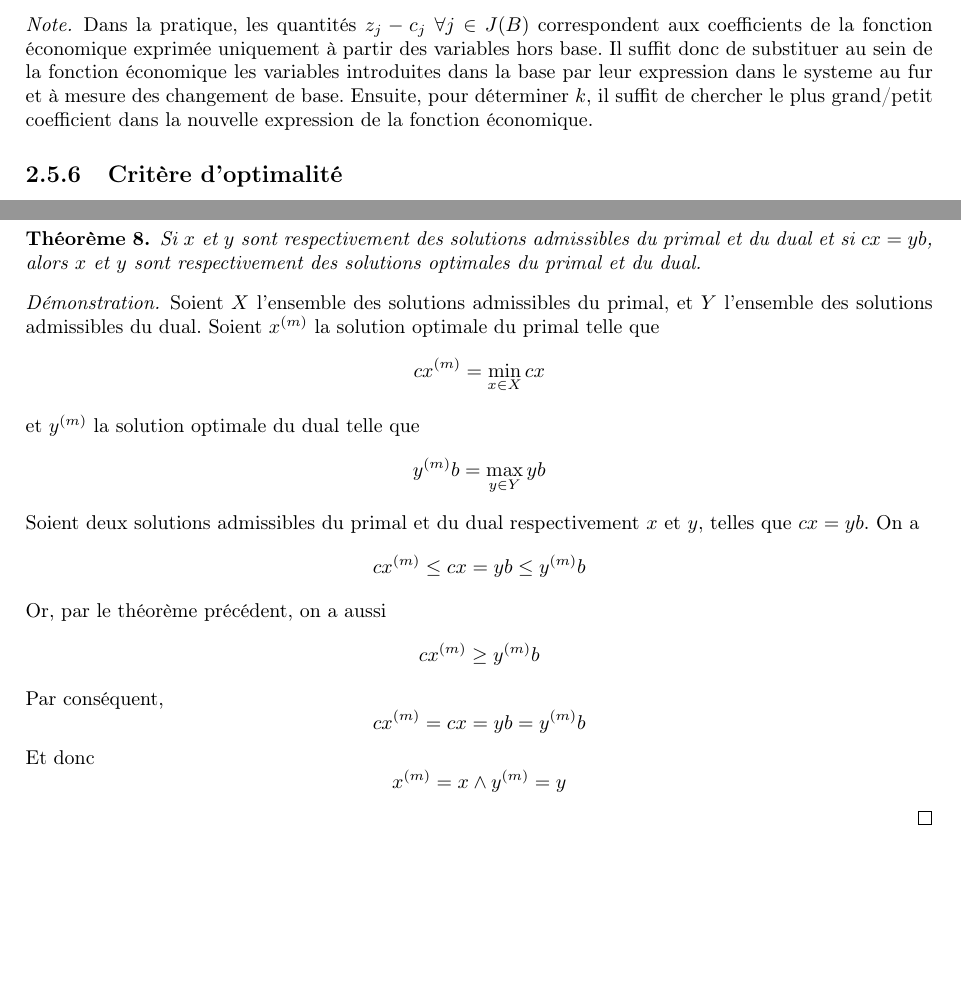
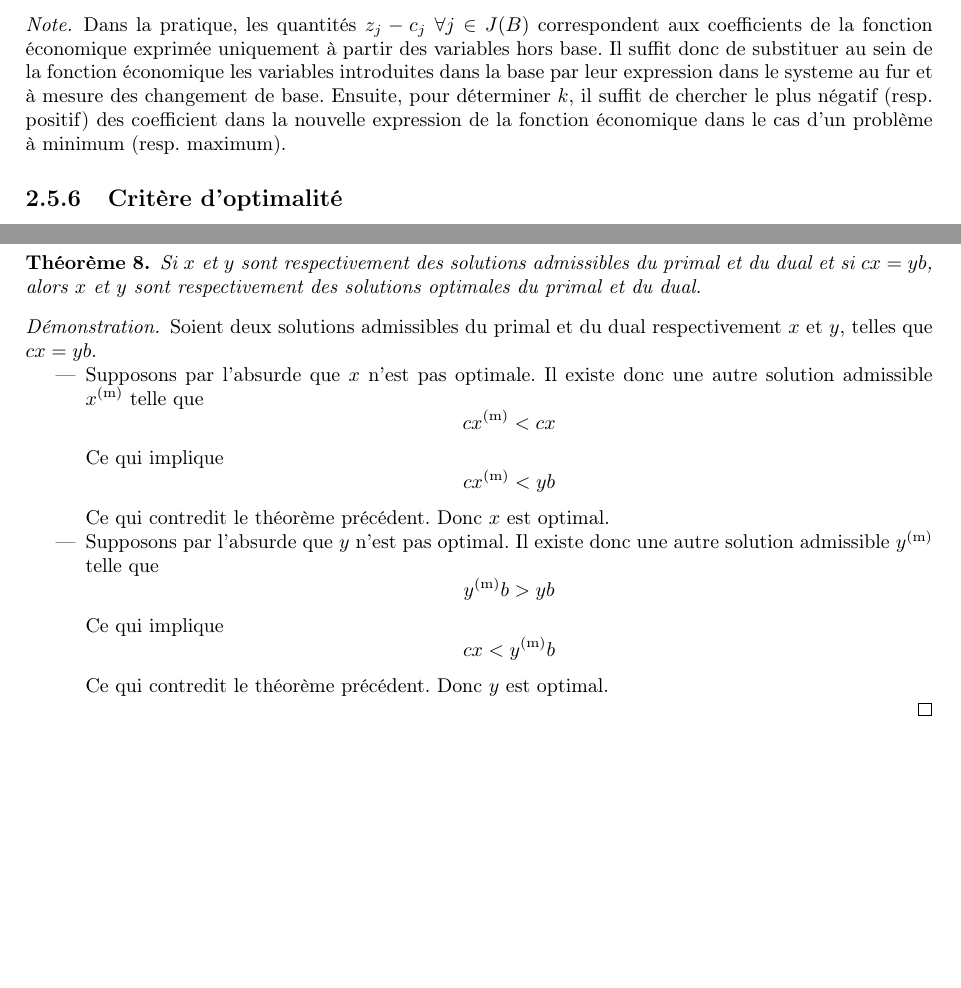
Before and after one commit to TheoVerhelst/Resume-INFO-F-310, a LaTeX document (resume.tex): two parts of pages 12 and 14 of 16, joined at a grey line, cut so that both start at the same text. Compiled offline with pdfLaTeX.

Commit message:
Correct a proof that was wrong

```diff
--- a/resume.tex
+++ b/resume.tex
@@ -627,8 +627,9 @@ aux coefficients de la fonction économique exprimée uniquement à partir des
 variables hors base. Il suffit donc de substituer au sein de la fonction
 économique les variables introduites dans la base par leur expression dans le
 systeme au fur et à mesure des changement de base. Ensuite, pour déterminer
-\(k\), il suffit de chercher le plus grand/petit coefficient dans la nouvelle
-expression de la fonction économique.
+\(k\), il suffit de chercher le plus négatif (resp. positif) des coefficient
+dans la nouvelle expression de la fonction économique dans le cas d'un problème
+à minimum (resp. maximum).
 \end{note}
 
 \subsection{Critère d'optimalité}
@@ -793,21 +794,22 @@ Si \(x\) et \(y\) sont respectivement des solutions admissibles du primal et du
 dual et si \(cx=yb\), alors \(x\) et \(y\) sont respectivement des solutions
 optimales du primal et du dual.
 \begin{proof}
-Soient \(X\) l'ensemble des solutions admissibles du primal, et \(Y\) l'ensemble
-des solutions admissibles du dual. Soient \(x^{(m)}\) la solution optimale du
-primal telle que
-\[cx^{(m)}=\min_{x\in X}cx\]
-et \(y^{(m)}\) la solution optimale du dual telle que
-\[y^{(m)}b=\max_{y\in Y}yb\]
 Soient deux solutions admissibles du primal et du dual respectivement \(x\) et
-\(y\), telles que \(cx=yb\). On a
-\[cx^{(m)}\le cx=yb\le y^{(m)}b\]
-Or, par le théorème précédent, on a aussi
-\[cx^{(m)}\ge y^{(m)}b\]
-Par conséquent,
-\[cx^{(m)}=cx=yb=y^{(m)}b\]
-Et donc
-\[x^{(m)}=x\land y^{(m)}=y\]
+\(y\), telles que \(cx=yb\).
+\begin{itemize}
+	\item Supposons par l'absurde que \(x\) n'est pas optimale. Il existe donc
+		une autre solution admissible \(x^{\text{(m)}}\) telle que
+		\[cx^{\text{(m)}}< cx\]
+		Ce qui implique
+		\[cx^{\text{(m)}}< yb\]
+		Ce qui contredit le théorème précédent. Donc \(x\) est optimal.
+	\item Supposons par l'absurde que \(y\) n'est pas optimal. Il existe donc
+		une autre solution admissible \(y^{\text{(m)}}\) telle que
+		\[y^{\text{(m)}}b> yb\]
+		Ce qui implique
+		\[cx< y^{\text{(m)}}b\]
+		Ce qui contredit le théorème précédent. Donc \(y\) est optimal.
+\end{itemize}
 \end{proof}
 \end{theorem}
 
```
Also changed, not shown: resume.pdf.
